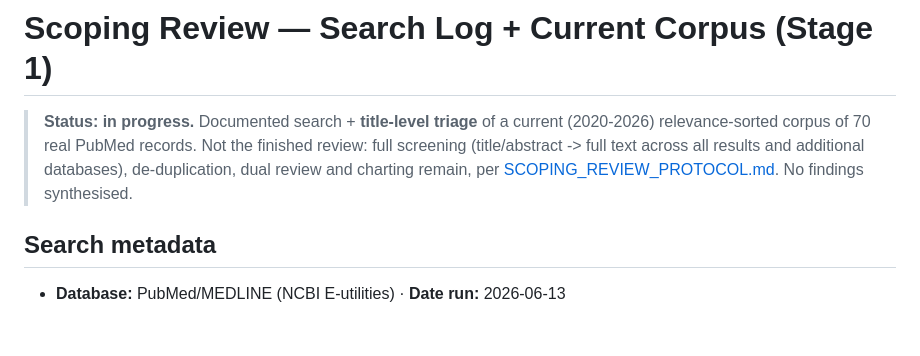
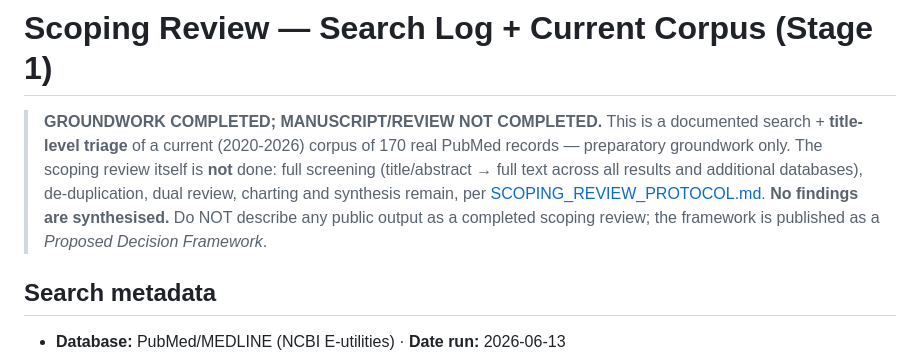
Before and after one commit to recoverytlv/physio-decision-models, a Markdown page: SCOPING_REVIEW_SEARCH_LOG.md, the part around the change. Rendered like a GitHub page; blank space fills up the shorter version.

Commit message:
Remove ambiguity: state explicitly 'groundwork completed, manuscript/review NOT completed'
Per reviewer feedback, make the scoping-review status unambiguous in both the
search log and the protocol: it is preparatory groundwork only; the review is not
done; no public output may be described as a completed scoping review (framework
remains a Proposed Decision Framework).

https://claude.ai/code/session_01RYsGEkqJvbVyJ9Jmcdf9CE

```diff
--- a/SCOPING_REVIEW_SEARCH_LOG.md
+++ b/SCOPING_REVIEW_SEARCH_LOG.md
@@ -9,11 +9,14 @@ date_run: "2026-06-13"
 
 # Scoping Review — Search Log + Current Corpus (Stage 1)
 
-> **Status: in progress.** Documented search + **title-level triage** of a
-> current (2020-2026) relevance-sorted corpus of 70 real PubMed records. Not the
-> finished review: full screening (title/abstract -> full text across all results
-> and additional databases), de-duplication, dual review and charting remain, per
-> [SCOPING_REVIEW_PROTOCOL.md](./SCOPING_REVIEW_PROTOCOL.md). No findings synthesised.
+> **GROUNDWORK COMPLETED; MANUSCRIPT/REVIEW NOT COMPLETED.** This is a documented
+> search + **title-level triage** of a current (2020-2026) corpus of 170 real
+> PubMed records — preparatory groundwork only. The scoping review itself is **not**
+> done: full screening (title/abstract → full text across all results and additional
+> databases), de-duplication, dual review, charting and synthesis remain, per
+> [SCOPING_REVIEW_PROTOCOL.md](./SCOPING_REVIEW_PROTOCOL.md). **No findings are
+> synthesised.** Do NOT describe any public output as a completed scoping review;
+> the framework is published as a *Proposed Decision Framework*.
 
 ## Search metadata
 
```
Also changed, not shown: SCOPING_REVIEW_PROTOCOL.md (+5 -2 lines).
